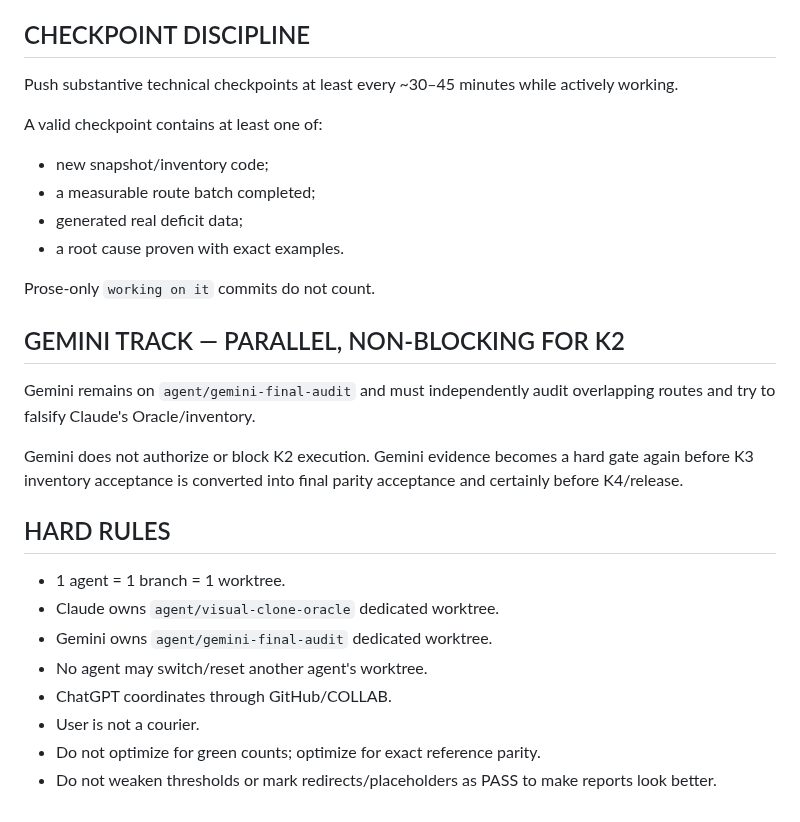
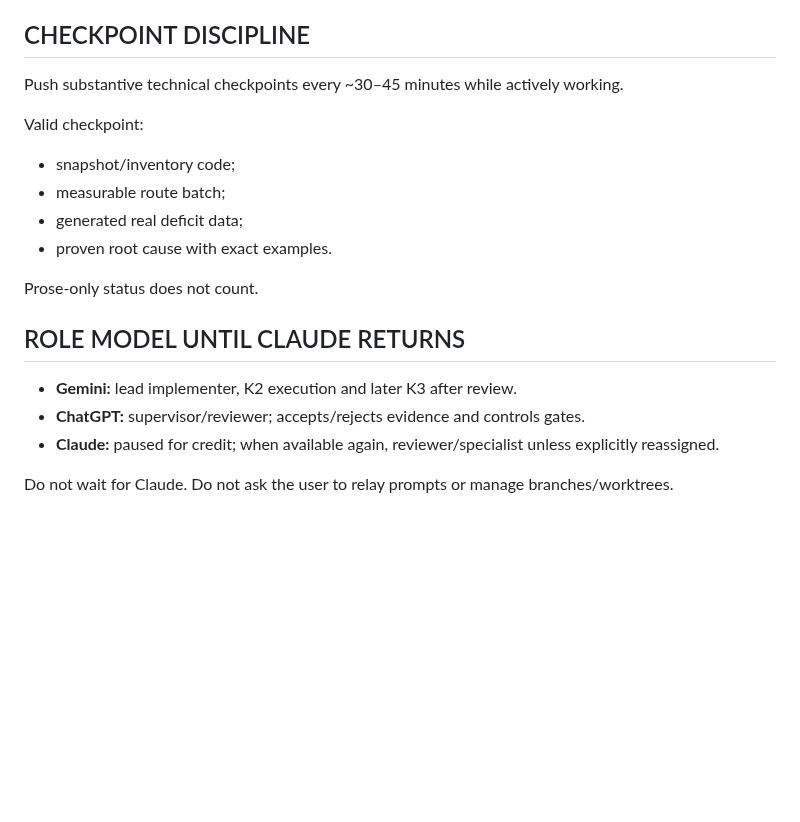
Before and after one commit to ggiaur/www-vmk, a Markdown page: COLLAB.md, the part around one of its changes. Drawn GitHub-style; blank space fills up the shorter version.

```diff
--- a/COLLAB.md
+++ b/COLLAB.md
@@ -155,30 +142,21 @@ This grouping will define K3 remediation batches.
 
 ## CHECKPOINT DISCIPLINE
 
-Push substantive technical checkpoints at least every ~30–45 minutes while actively working.
+Push substantive technical checkpoints every ~30–45 minutes while actively working.
 
-A valid checkpoint contains at least one of:
+Valid checkpoint:
 
-- new snapshot/inventory code;
-- a measurable route batch completed;
+- snapshot/inventory code;
+- measurable route batch;
 - generated real deficit data;
-- a root cause proven with exact examples.
+- proven root cause with exact examples.
 
-Prose-only `working on it` commits do not count.
+Prose-only status does not count.
 
-## GEMINI TRACK — PARALLEL, NON-BLOCKING FOR K2
+## ROLE MODEL UNTIL CLAUDE RETURNS
 
-Gemini remains on `agent/gemini-final-audit` and must independently audit overlapping routes and try to falsify Claude's Oracle/inventory.
+- **Gemini:** lead implementer, K2 execution and later K3 after review.
+- **ChatGPT:** supervisor/reviewer; accepts/rejects evidence and controls gates.
+- **Claude:** paused for credit; when available again, reviewer/specialist unless explicitly reassigned.
 
-Gemini does not authorize or block K2 execution. Gemini evidence becomes a hard gate again before K3 inventory acceptance is converted into final parity acceptance and certainly before K4/release.
-
-## HARD RULES
-
-- 1 agent = 1 branch = 1 worktree.
-- Claude owns `agent/visual-clone-oracle` dedicated worktree.
-- Gemini owns `agent/gemini-final-audit` dedicated worktree.
-- No agent may switch/reset another agent's worktree.
-- ChatGPT coordinates through GitHub/COLLAB.
-- User is not a courier.
-- Do not optimize for green counts; optimize for exact reference parity.
-- Do not weaken thresholds or mark redirects/placeholders as PASS to make reports look better.
+Do not wait for Claude. Do not ask the user to relay prompts or manage branches/worktrees.
```
Also changed, not shown: other parts of COLLAB.md (+49 -62 lines).
